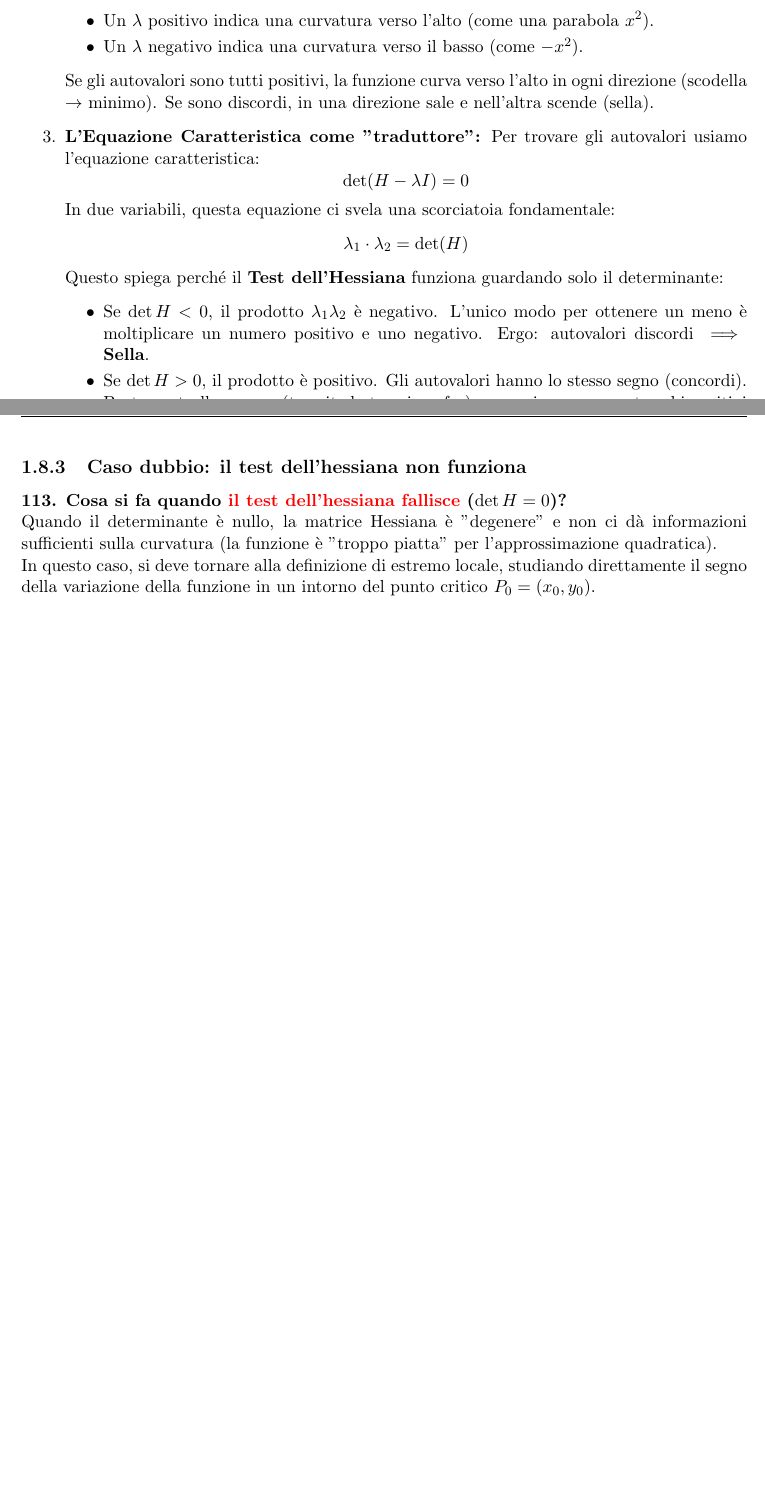
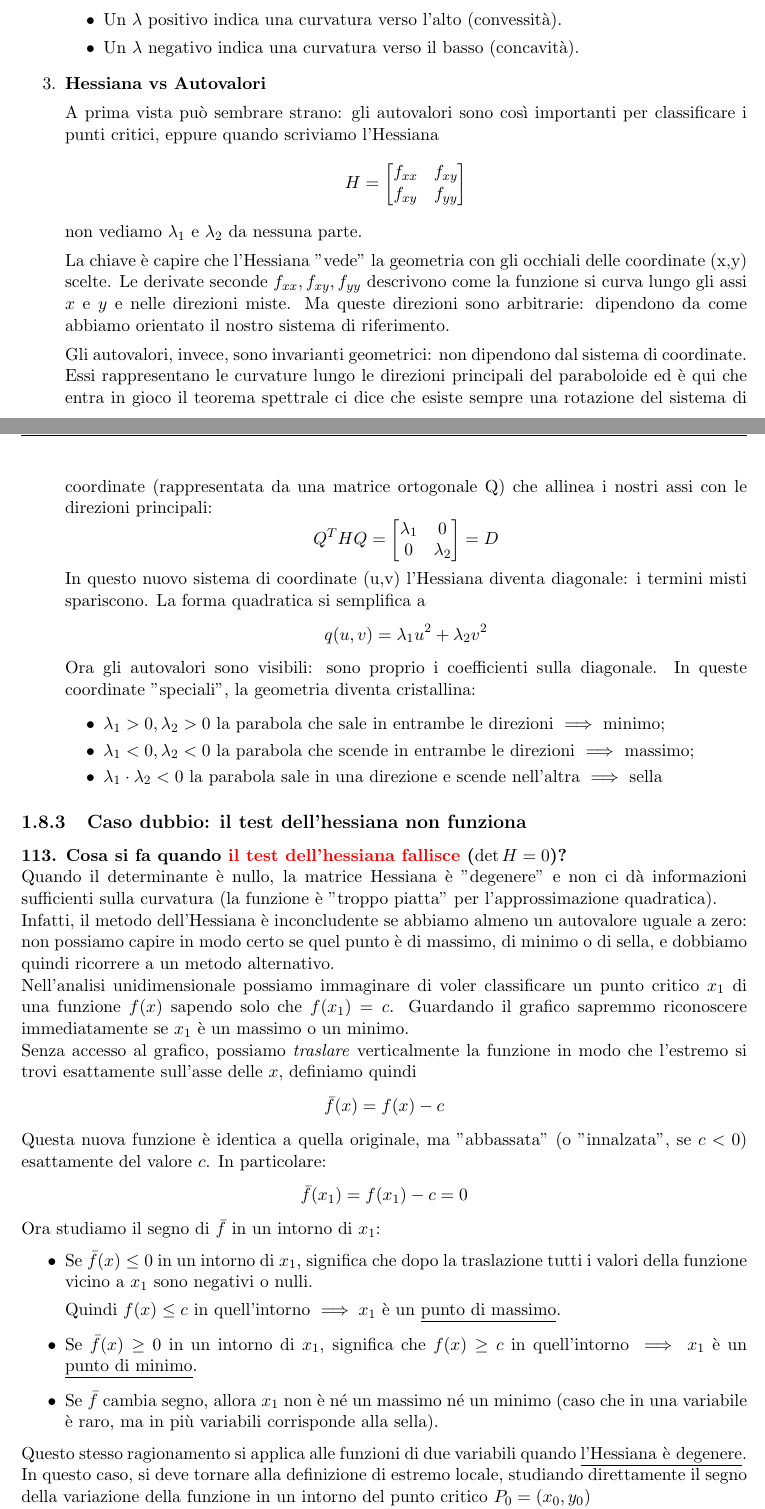
Before and after one commit to carlo-celeste/Appunti-di-Analisi-2, a LaTeX document (TEX-Sorgente/calcoloDiff.tex): two parts of pages 34 and 35 of 43 before the commit and two parts of pages 34 and 35 of 44 after it, joined at a grey line, cut at the place of the change, the shorter picture padded with empty space. Compiled offline with pdfLaTeX.

Commit message:
Add files via upload

```diff
--- a/TEX-Sorgente/calcoloDiff.tex
+++ b/TEX-Sorgente/calcoloDiff.tex
@@ -1761,27 +1767,79 @@ Possiamo riassumere il ragionamento in tre passaggi chiave che trasformano un pr
     \begin{itemize}
-        \item Un $\lambda$ positivo indica una curvatura verso l'alto (come una parabola $x^2$).
-        \item Un $\lambda$ negativo indica una curvatura verso il basso (come $-x^2$).
+        \item Un $\lambda$ positivo indica una curvatura verso l'alto (convessità).
+        \item Un $\lambda$ negativo indica una curvatura verso il basso (concavità).
     \end{itemize}
-    Se gli autovalori sono tutti positivi, la funzione curva verso l'alto in ogni direzione (scodella $\to$ minimo). Se sono discordi, in una direzione sale e nell'altra scende (sella).
-
-    \item \textbf{L'Equazione Caratteristica come "traduttore":}
-    Per trovare gli autovalori usiamo l'equazione caratteristica:
-    \[ \det(H - \lambda I) = 0 \]
-    In due variabili, questa equazione ci svela una scorciatoia fondamentale:
-    \[ \lambda_1 \cdot \lambda_2 = \det(H) \]
-    Questo spiega perché il \textbf{Test dell'Hessiana} funziona guardando solo il determinante:
+
+    \item \textbf{Hessiana vs Autovalori}
+
+    A prima vista può sembrare strano: gli autovalori sono così importanti per classificare i punti critici, eppure quando scriviamo l'Hessiana
+        \[
+        H = \begin{bmatrix}
+        f_{xx} & f_{xy}\\
+        f_{xy} & f_{yy}
+        \end{bmatrix}
+        \]
+        non vediamo $\lambda_1$ e $\lambda_2$ da nessuna parte.
+
+    La chiave è capire che l'Hessiana "vede" la geometria con gli occhiali delle coordinate (x,y) scelte. Le derivate seconde $f_{xx}, f_{xy}, f_{yy}$ descrivono come la funzione si curva lungo gli assi $x$ e $y$ e nelle direzioni miste.
+    Ma queste direzioni sono arbitrarie: dipendono da come abbiamo orientato il nostro sistema di riferimento.
+
+    Gli autovalori, invece, sono invarianti geometrici: non dipendono dal sistema di coordinate.
+    Essi rappresentano le curvature lungo le direzioni principali del paraboloide ed è qui che entra in gioco il teorema spettrale ci dice che esiste
+    sempre una rotazione del sistema di coordinate (rappresentata da una matrice ortogonale Q) che allinea i nostri assi con le direzioni principali:
+    \[
+    Q^T H Q = \begin{bmatrix}
+    \lambda_1 & 0\\
+    0 & \lambda_2
+    \end{bmatrix} = D
+    \]
+    In questo nuovo sistema di coordinate (u,v) l'Hessiana diventa diagonale: i termini misti spariscono. La forma quadratica si semplifica a
+    \[
+    q(u,v) = \lambda_1 u^2 + \lambda_2 v^2
+    \]
+    Ora gli autovalori sono visibili: sono proprio i coefficienti sulla diagonale. In queste coordinate "speciali", la geometria diventa cristallina:
     \begin{itemize}
-        \item Se $\det H < 0$, il prodotto $\lambda_1 \lambda_2$ è negativo. L'unico modo per ottenere un meno è moltiplicare un numero positivo e uno negativo. Ergo: autovalori discordi $\implies$ \textbf{Sella}.
-        \item Se $\det H > 0$, il prodotto è positivo. Gli autovalori hanno lo stesso segno (concordi). Basta controllarne uno (tramite la traccia o $f_{xx}$) per capire se sono entrambi positivi (Minimo) o negativi (Massimo).
+    \item $\lambda_1 > 0, \lambda_2 > 0$ la parabola che sale in entrambe le direzioni $\implies$ minimo;
+    \item $\lambda_1 < 0, \lambda_2 < 0$ la parabola che scende in entrambe le direzioni $\implies$ massimo;
+    \item $\lambda_1 \cdot \lambda_2 < 0$ la parabola sale in una direzione e scende nell'altra $\implies$ sella
     \end{itemize}
 \end{enumerate}
 
+
 \subsection{Caso dubbio: il test dell'hessiana non funziona}
 \textbf{113. Cosa si fa quando {\color{red}il test dell'hessiana fallisce} ($\det H = 0$)?}
 
-Quando il determinante è nullo, la matrice Hessiana è "degenere" e non ci dà informazioni sufficienti sulla curvatura (la funzione è "troppo piatta" per l'approssimazione quadratica).
-
-In questo caso, si deve tornare alla definizione di estremo locale, studiando direttamente il segno della variazione della funzione in un intorno del punto critico $P_0=(x_0, y_0)$.
+Quando il determinante è nullo, la matrice Hessiana è "degenere" e
+non ci dà informazioni sufficienti sulla curvatura (la funzione è "troppo piatta" per l'approssimazione quadratica).
+
+Infatti, il metodo dell'Hessiana è inconcludente se abbiamo almeno un autovalore uguale a zero:
+non possiamo capire in modo certo se quel punto è di massimo, di minimo o di sella, e dobbiamo quindi ricorrere a un metodo alternativo.
+
+Nell'analisi unidimensionale possiamo immaginare di voler classificare un punto critico $x_1$ di una funzione $f(x)$ sapendo solo che $f(x_1) = c$.
+Guardando il grafico sapremmo riconoscere immediatamente se $x_1$ è un massimo o un minimo.
+
+Senza accesso al grafico, possiamo \textit{traslare} verticalmente la funzione in modo che l'estremo si trovi esattamente sull'asse delle $x$, definiamo quindi
+\[
+\bar{f}(x) = f(x) - c
+\]
+
+Questa nuova funzione è identica a quella originale, ma "abbassata" (o "innalzata", se
+$c<0$) esattamente del valore $c$. In particolare:
+\[
+\bar{f}(x_1) = f(x_1) - c = 0
+\]
+Ora studiamo il segno di $\bar{f}$ in un intorno di $x_1$:
+\begin{itemize}
+    \item Se $\bar{f}(x) \le 0$ in un intorno di $x_1$, significa
+    che dopo la traslazione tutti i valori della funzione vicino a $x_1$ sono negativi o nulli.
+
+    Quindi $f(x) \le c$ in quell'intorno $\implies x_1$ è un \underline{punto di massimo}.
+    \item Se $\bar{f}(x) \ge 0$ in un intorno di $x_1$, significa che $f(x) \ge c$ in quell'intorno $\implies$ $x_1$ è un \underline{punto di minimo}.
+    \item Se $\bar{f}$ cambia segno, allora $x_1$ non è né un massimo né un minimo (caso che in una variabile è raro, ma in più variabili corrisponde alla sella).
+\end{itemize}
+
+Questo stesso ragionamento si applica alle funzioni di due variabili quando \underline{l'Hessiana è degenere}.
+In questo caso, si deve tornare alla definizione di estremo locale,
+studiando direttamente il segno della variazione della funzione in un intorno del punto critico $P_0=(x_0, y_0)$
 
 Si definisce l'incremento:
 \[ \Delta f(x,y) = f(x,y) - f(x_0, y_0) \]
@@ -1796,0 +1852 @@ Si studia il segno di $\Delta f$ in un intorno molto piccolo di $P_0$:
+    \item \textbf{Massimo Locale:} Se esiste un intorno in cui \(\Delta f(x,y) \le 0\) per ogni punto (la superficie "traslata" è tutta sotto il piano \(z=0\));
```
Also changed, not shown: TEX-Sorgente/calcoloDiff.tex (88 more changed lines).
